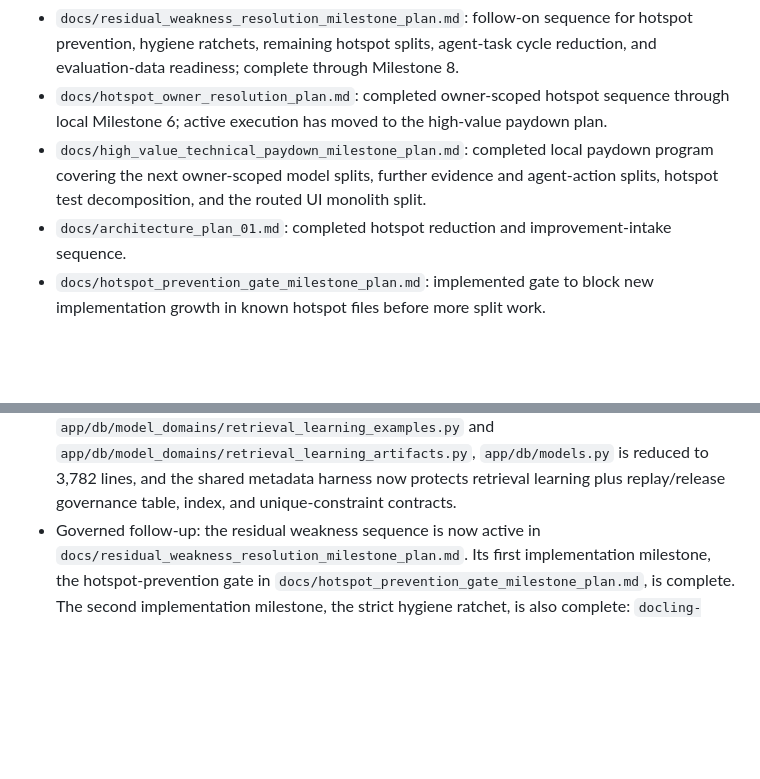
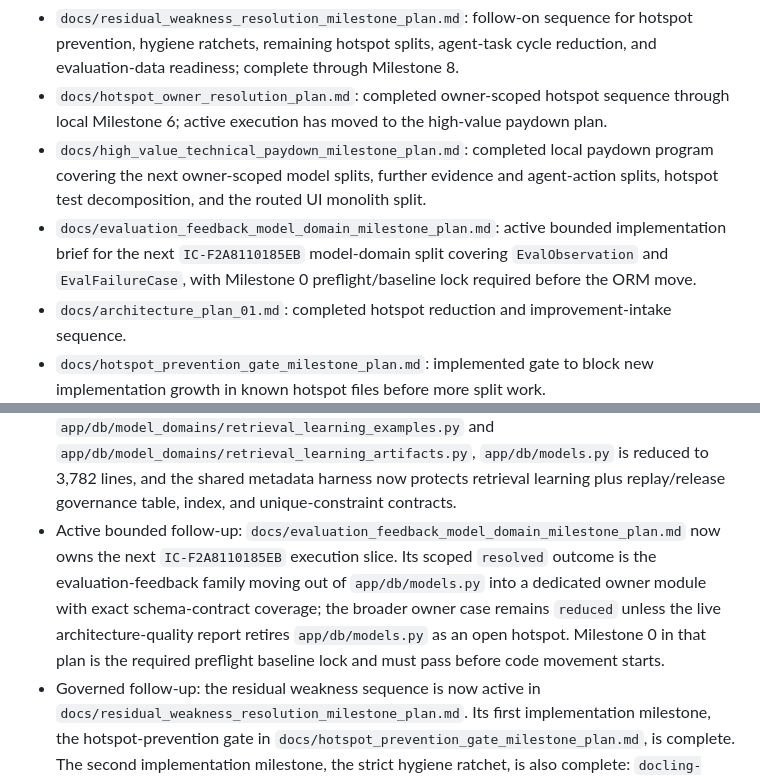
Before and after one commit to chunkstand/docling-system, a Markdown page: docs/agentic_architecture_index.md, 2 parts joined by grey strips. GitHub-like rendering; blank space fills up the shorter version.

Commit message:
docs: add evaluation feedback milestone preflight

```diff
--- a/docs/agentic_architecture_index.md
+++ b/docs/agentic_architecture_index.md
@@ -8,6 +8,7 @@ chat history or scanning the whole repository.
 - `docs/residual_weakness_resolution_milestone_plan.md`: follow-on sequence for hotspot prevention, hygiene ratchets, remaining hotspot splits, agent-task cycle reduction, and evaluation-data readiness; complete through Milestone 8.
 - `docs/hotspot_owner_resolution_plan.md`: completed owner-scoped hotspot sequence through local Milestone 6; active execution has moved to the high-value paydown plan.
 - `docs/high_value_technical_paydown_milestone_plan.md`: completed local paydown program covering the next owner-scoped model splits, further evidence and agent-action splits, hotspot test decomposition, and the routed UI monolith split.
+- `docs/evaluation_feedback_model_domain_milestone_plan.md`: active bounded implementation brief for the next `IC-F2A8110185EB` model-domain split covering `EvalObservation` and `EvalFailureCase`, with Milestone 0 preflight/baseline lock required before the ORM move.
 - `docs/architecture_plan_01.md`: completed hotspot reduction and improvement-intake sequence.
 - `docs/hotspot_prevention_gate_milestone_plan.md`: implemented gate to block new implementation growth in known hotspot files before more split work.
 - `docs/agentic_architecture_milestone_plan.md`: expert-panel plan and milestone sequence.
@@ -201,6 +202,14 @@ chat history or scanning the whole repository.
   is reduced to 3,782 lines, and the shared metadata harness now protects
   retrieval learning plus replay/release governance table, index, and
   unique-constraint contracts.
+- Active bounded follow-up: `docs/evaluation_feedback_model_domain_milestone_plan.md`
+  now owns the next `IC-F2A8110185EB` execution slice. Its scoped `resolved`
+  outcome is the evaluation-feedback family moving out of `app/db/models.py`
+  into a dedicated owner module with exact schema-contract coverage; the
+  broader owner case remains `reduced` unless the live architecture-quality
+  report retires `app/db/models.py` as an open hotspot. Milestone 0 in that
+  plan is the required preflight baseline lock and must pass before code
+  movement starts.
 - Governed follow-up: the residual weakness sequence is now active in
   `docs/residual_weakness_resolution_milestone_plan.md`. Its first
   implementation milestone, the hotspot-prevention gate in
```
Also changed, not shown: docs/SESSION_HANDOFF.md (+12 -0 lines), docs/evaluation_feedback_model_domain_milestone_plan.md (added, +457 -0 lines).
